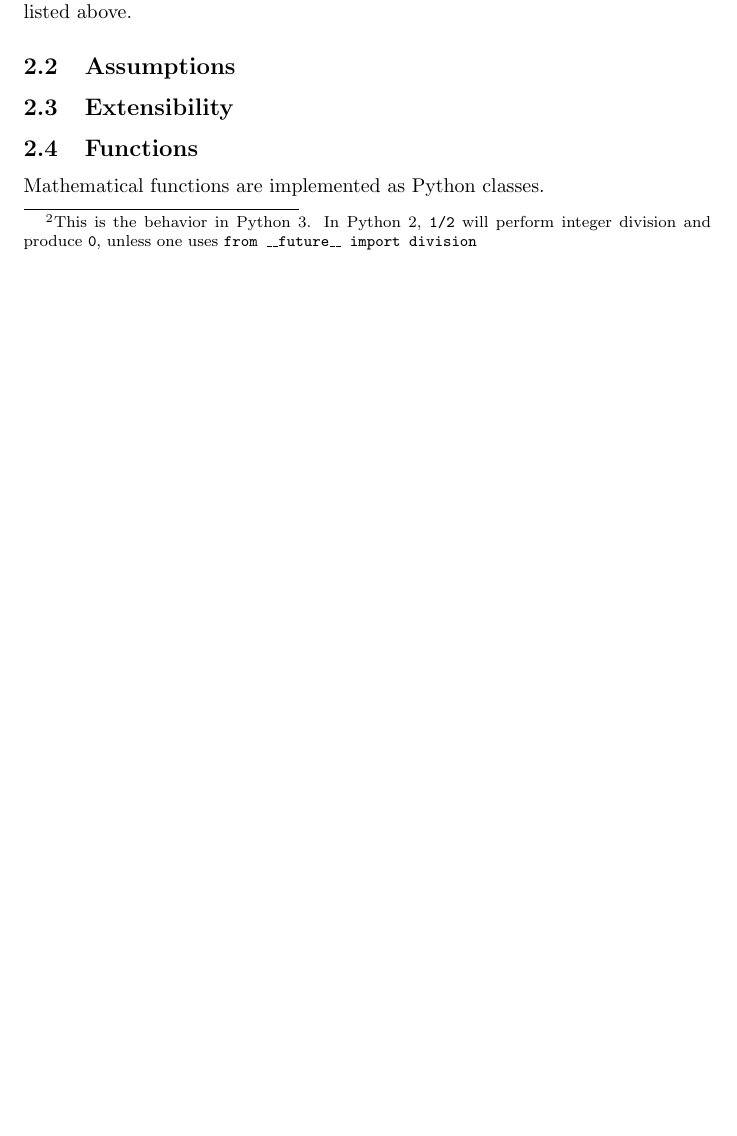
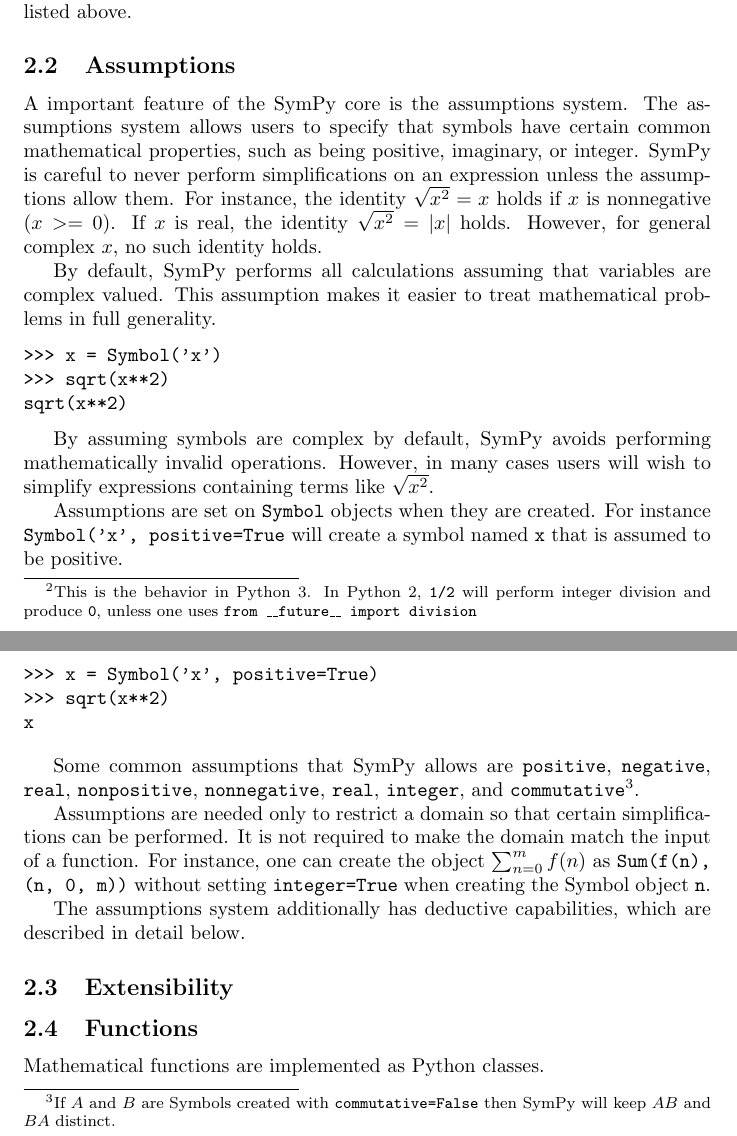
Before and after one commit to scolobb/sympy-paper, a LaTeX document (paper.tex, which reads architecture.tex): part of page 2 of 3 before the commit and two parts of pages 2 and 3 of 4 after it, the two joined at a grey line, cut so that both start at the same text, the shorter picture padded with empty space. Compiled offline with pdfLaTeX.

Commit message:
Write a section on the assumptions

```diff
--- a/architecture.tex
+++ b/architecture.tex
@@ -91,6 +91,53 @@
 %% Assumptions
 \subsection{Assumptions}
 
+A important feature of the SymPy core is the assumptions system. The
+assumptions system allows users to specify that symbols have certain common
+mathematical properties, such as being positive, imaginary, or integer. SymPy
+is careful to never perform simplifications on an expression unless the
+assumptions allow them. For instance, the identity $\sqrt{x^2} = x$ holds if
+$x$ is nonnegative ($x>=0$). If $x$ is real, the identity $\sqrt{x^2}=|x|$
+holds. However, for general complex $x$, no such identity holds.
+
+By default, SymPy performs all calculations assuming that variables are
+complex valued. This assumption makes it easier to treat mathematical problems
+in full generality.
+
+\begin{verbatim}
+>>> x = Symbol('x')
+>>> sqrt(x**2)
+sqrt(x**2)
+\end{verbatim}
+
+By assuming symbols are complex by default, SymPy avoids performing
+mathematically invalid operations. However, in many cases users will wish to
+simplify expressions containing terms like $\sqrt{x^2}$.
+
+Assumptions are set on \texttt{Symbol} objects when they are created. For
+instance \texttt{Symbol('x', positive=True} will create a symbol named
+\texttt{x} that is assumed to be positive.
+
+\begin{verbatim}
+>>> x = Symbol('x', positive=True)
+>>> sqrt(x**2)
+x
+\end{verbatim}
+
+Some common assumptions that SymPy allows are \texttt{positive},
+\texttt{negative}, \texttt{real}, \texttt{nonpositive}, \texttt{nonnegative},
+\texttt{real}, \texttt{integer}, and \texttt{commutative}\footnote{If $A$ and
+  $B$ are Symbols created with \texttt{commutative=False} then SymPy will keep
+  $AB$ and $BA$ distinct.}.
+
+Assumptions are needed only to restrict a domain so that certain
+simplifications can be performed. It is not required to make the domain match
+the input of a function. For instance, one can create the object
+$\sum_{n=0}^m f(n)$ as \texttt{Sum(f(n), (n, 0, m))} without setting
+\texttt{integer=True} when creating the Symbol object \texttt{n}.
+
+The assumptions system additionally has deductive capabilities, which are
+described in detail below. % logic section
+
 %%
 %% Extensibility
 \subsection{Extensibility}
```
